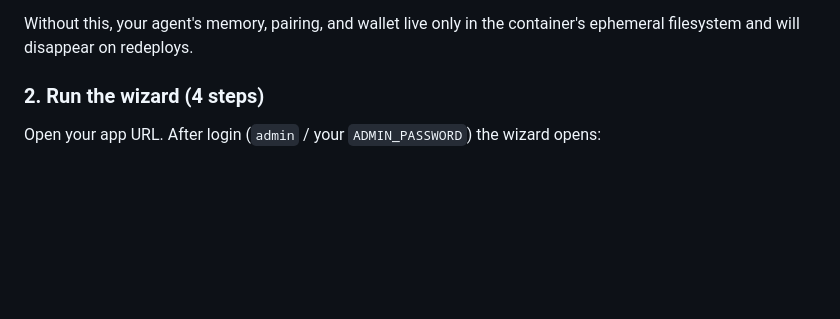
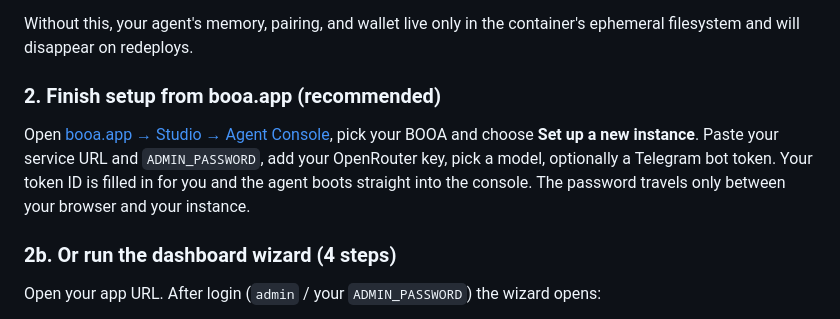
Before and after one commit to 0xmonas/booa-hermes-template, a Markdown page: README.md, the part around the change. Drawn GitHub-style; blank space fills up the shorter version.

Commit message:
point the README at the booa.app setup flow

```diff
--- a/README.md
+++ b/README.md
@@ -33,7 +33,11 @@ After clicking Deploy, Railway creates the service but **does not** attach persi
 
 Without this, your agent's memory, pairing, and wallet live only in the container's ephemeral filesystem and will disappear on redeploys.
 
-### 2. Run the wizard (4 steps)
+### 2. Finish setup from booa.app (recommended)
+
+Open [booa.app → Studio → Agent Console](https://booa.app/studio/agent-console), pick your BOOA and choose **Set up a new instance**. Paste your service URL and `ADMIN_PASSWORD`, add your OpenRouter key, pick a model, optionally a Telegram bot token. Your token ID is filled in for you and the agent boots straight into the console. The password travels only between your browser and your instance.
+
+### 2b. Or run the dashboard wizard (4 steps)
 
 Open your app URL. After login (`admin` / your `ADMIN_PASSWORD`) the wizard opens:
 
```
